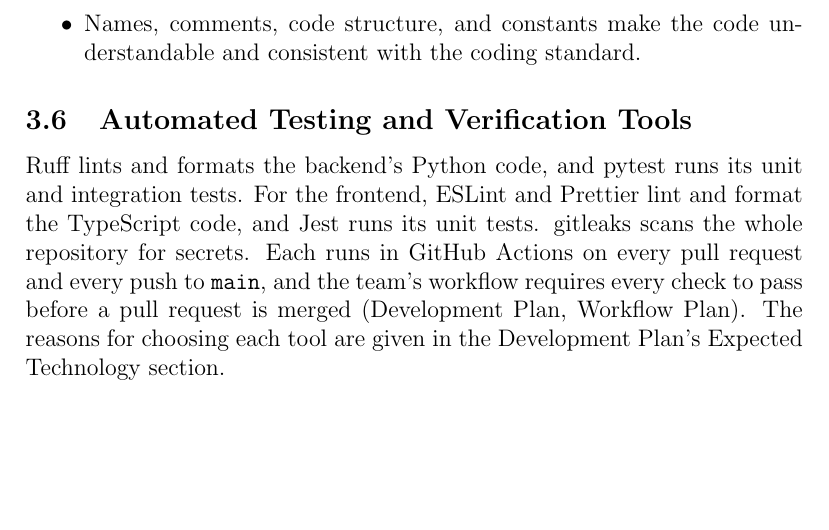
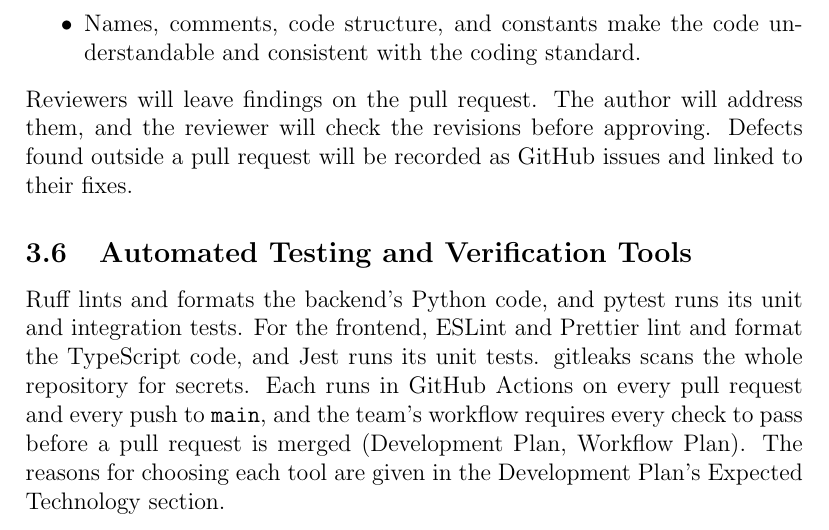
Before and after one commit to davislenover/BurnNEarn, a LaTeX document (docs/VnVPlan/VnVPlan.tex): part of page 12 of 96, cut so that both start at the same text, the shorter picture padded with empty space. Compiled offline with pdfLaTeX; a LaTeX package or settings file that is missing is left out.

Commit message:
update code review section

```diff
--- a/docs/VnVPlan/VnVPlan.tex
+++ b/docs/VnVPlan/VnVPlan.tex
@@ -343,6 +343,8 @@
         understandable and consistent with the coding standard.
 \end{itemize}
 
+\noindent
+Reviewers will leave findings on the pull request. The author will address them, and the reviewer will check the revisions before approving. Defects found outside a pull request will be recorded as GitHub issues and linked to their fixes.
 
 \subsection{Automated Testing and Verification Tools}
 
```
